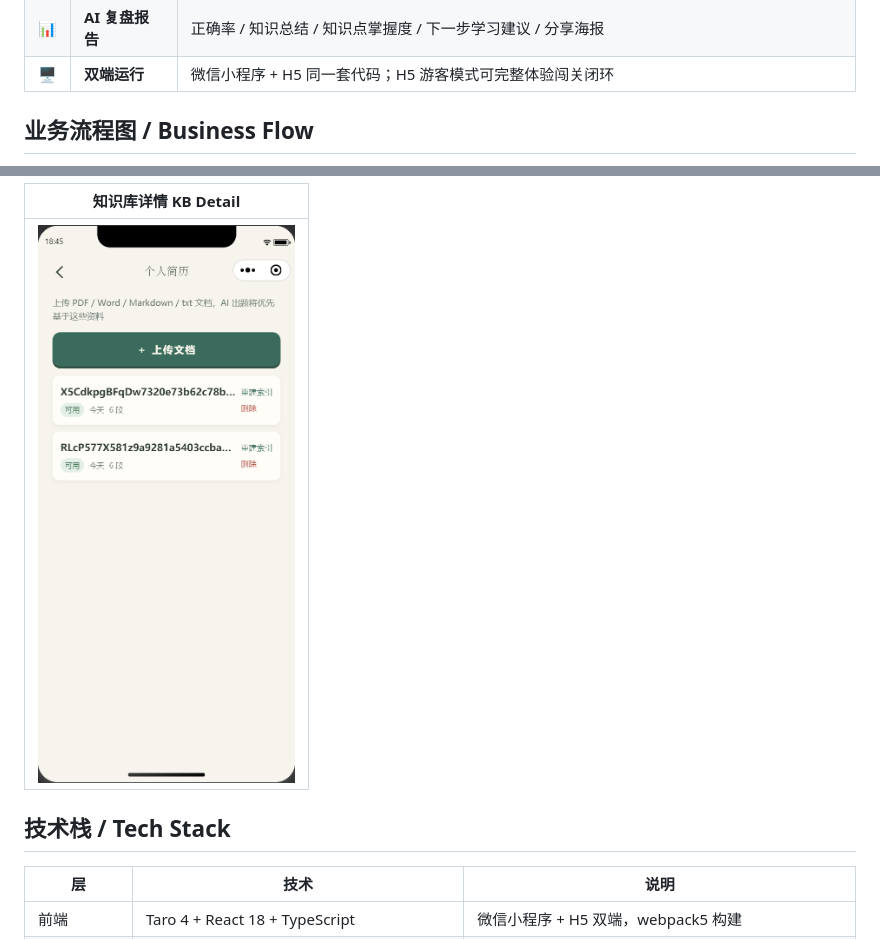
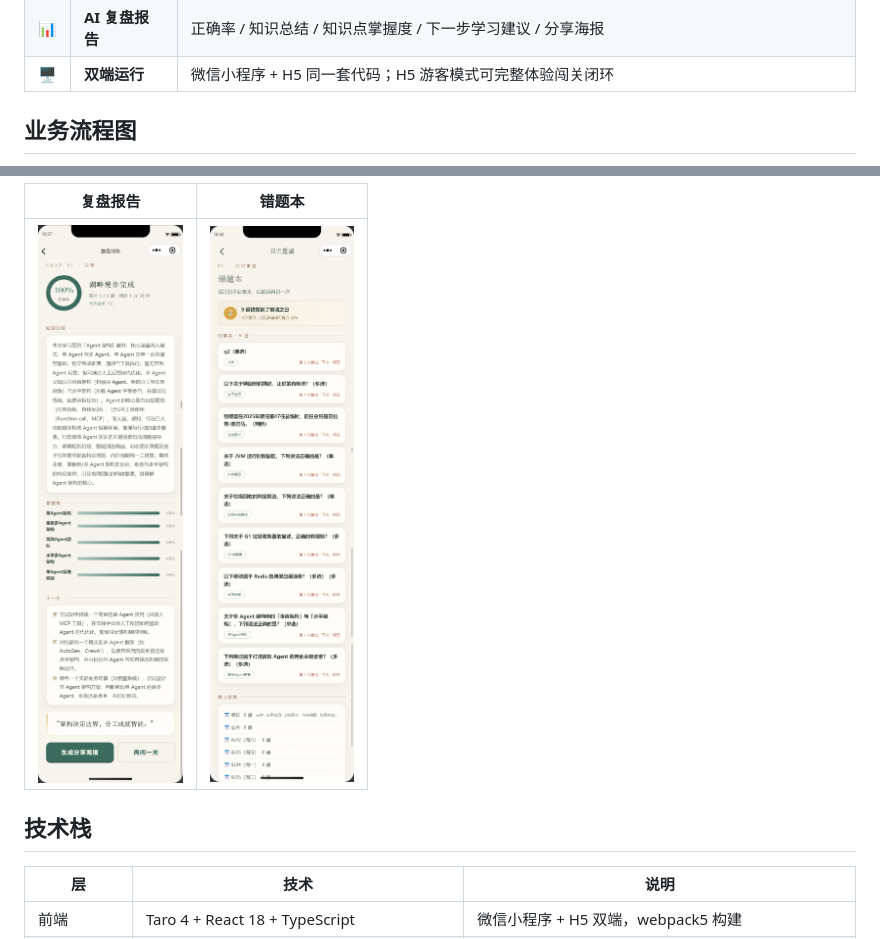
Before and after one commit to fo11ow-me/ai-learn, a Markdown page: README.md, 2 parts joined by grey strips. GitHub-like rendering.

````diff
--- a/README.md
+++ b/README.md
@@ -27,7 +24,7 @@ AI 闯关学习小程序是一个以「闯关」为形式的知识巩固工具
 | 📊 | **AI 复盘报告** | 正确率 / 知识总结 / 知识点掌握度 / 下一步学习建议 / 分享海报 |
 | 🖥️ | **双端运行** | 微信小程序 + H5 同一套代码；H5 游客模式可完整体验闯关闭环 |
 
-## 业务流程图 / Business Flow
+## 业务流程图
 
 ```mermaid
 flowchart LR
@@ -62,9 +61,11 @@ flowchart LR
 
-| 知识库详情 KB Detail |
-|---|
-| ![knowledge-base-detail](assets/screenshots/knowledge-base-detail.png) |
+| 复盘报告 | 错题本 |
+|---|---|
+| <img src="assets/screenshots/report.png" width="200" alt="report"> | <img src="assets/screenshots/review.png" width="200" alt="review"> |
 
-## 技术栈 / Tech Stack
+<!-- markdownlint-enable MD033 -->
+
+## 技术栈
 
 | 层 | 技术 | 说明 |
 |---|---|---|
````
Also changed, not shown: other parts of README.md (+35 -36 lines), README.en.md (added, +172 -0 lines).
